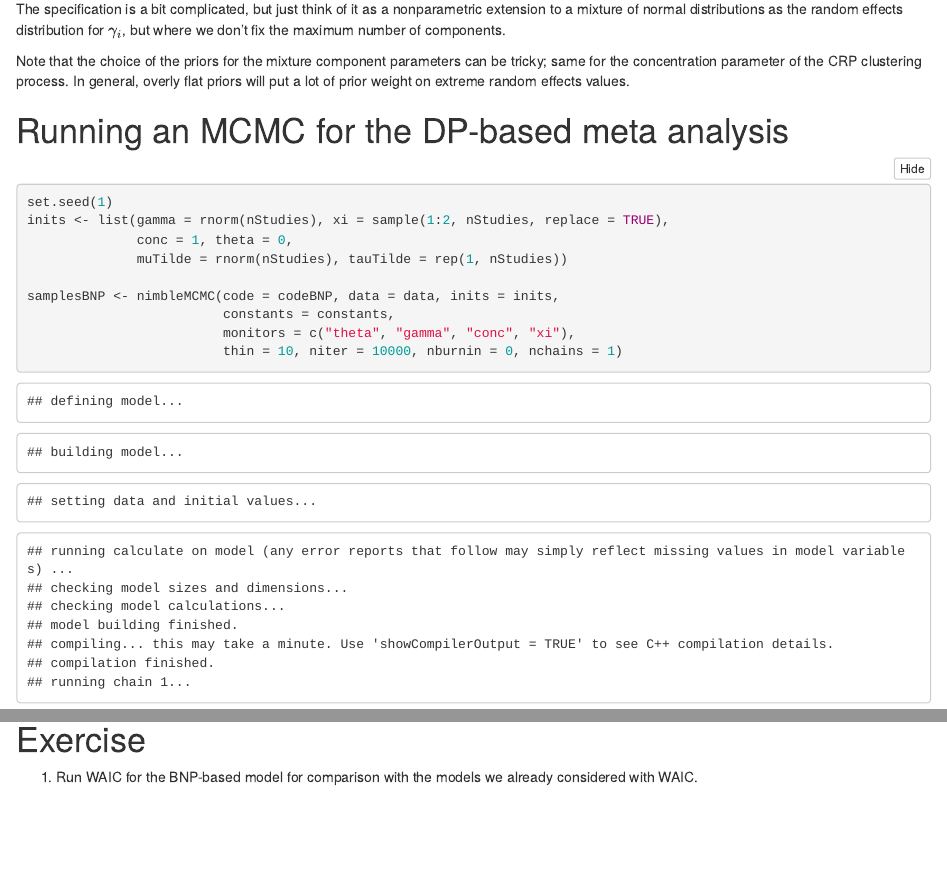
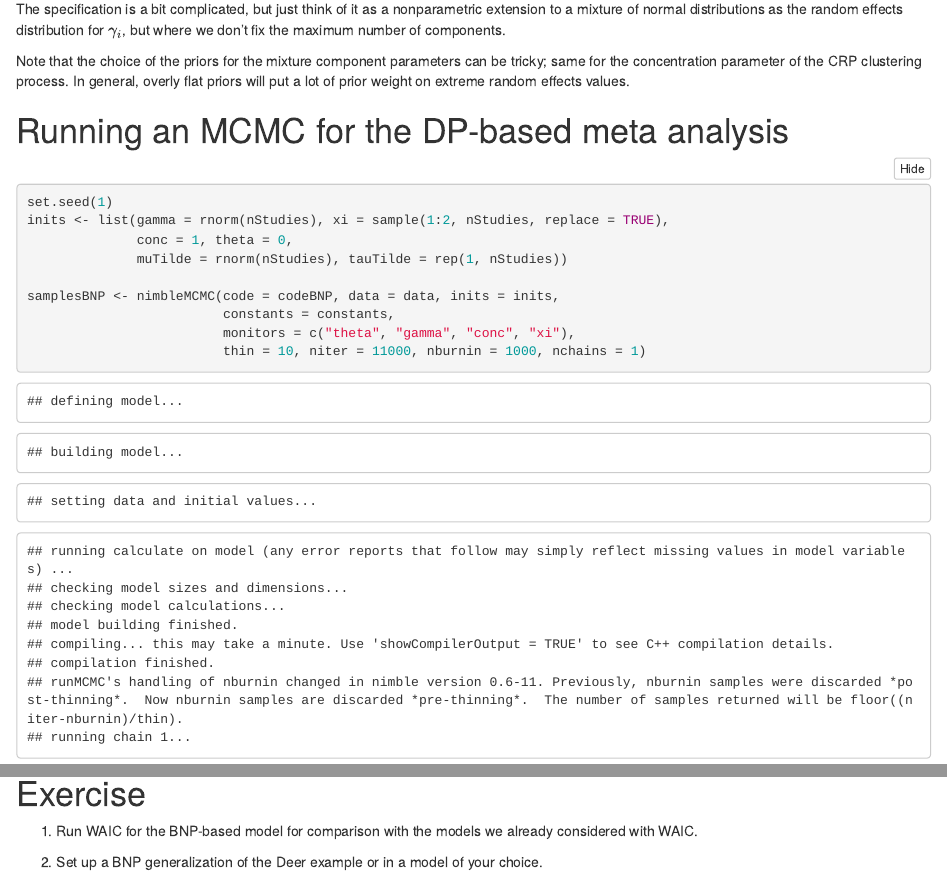
Before and after one commit to paritoshkroy/nimble-virtual-2020, an R Markdown document (Content/Model_Selection_BNP/Model_Selection_BNP.Rmd): the page in a window 1100 px wide, from 11770 px down, and a second part further down, joined at a grey line. The pictures show the output file Content/Model_Selection_BNP/Model_Selection_BNP.html that the author committed with the source, opened offline.

Commit message:
more finalization of Model_Sel

```diff
--- a/Content/Model_Selection_BNP/Model_Selection_BNP.Rmd
+++ b/Content/Model_Selection_BNP/Model_Selection_BNP.Rmd
@@ -394,7 +394,7 @@ inits <- list(gamma = rnorm(nStudies), xi = sample(1:2, nStudies, replace = TRUE
 samplesBNP <- nimbleMCMC(code = codeBNP, data = data, inits = inits,
                          constants = constants,
                          monitors = c("theta", "gamma", "conc", "xi"),
-                         thin = 10, niter = 10000, nburnin = 0, nchains = 1)
+                         thin = 10, niter = 11000, nburnin = 1000, nchains = 1)
 
 gammaCols <- grep('gamma', colnames(samplesBNP))
 xiCols <- grep('xi', colnames(samplesBNP))
@@ -438,4 +438,4 @@ The FDA ended up [strongly discouraging use](https://www.fda.gov/drugs/drug-safe
 
 1) Run WAIC for the BNP-based model for comparison with the models we already considered with WAIC.
 
-2)
+2) Set up a BNP generalization of the Deer example or in a model of your choice.
```
Also changed, not shown: Content/Model_Selection_BNP/Model_Selection_BNP.html, Content/Model_Selection_BNP/Model_Selection_BNP_slides.html.
